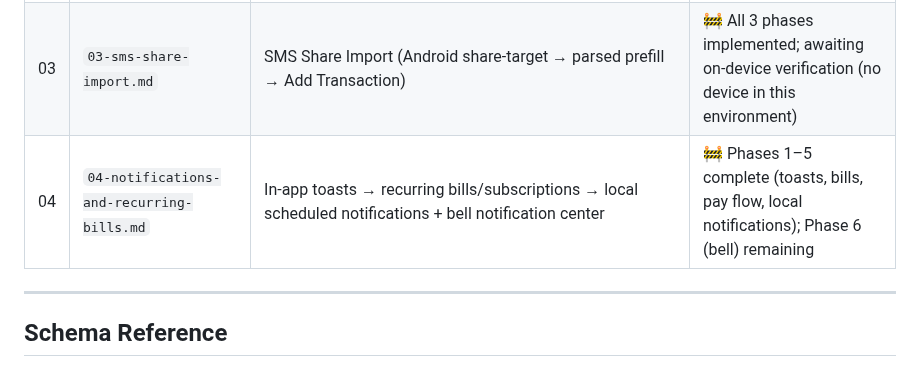
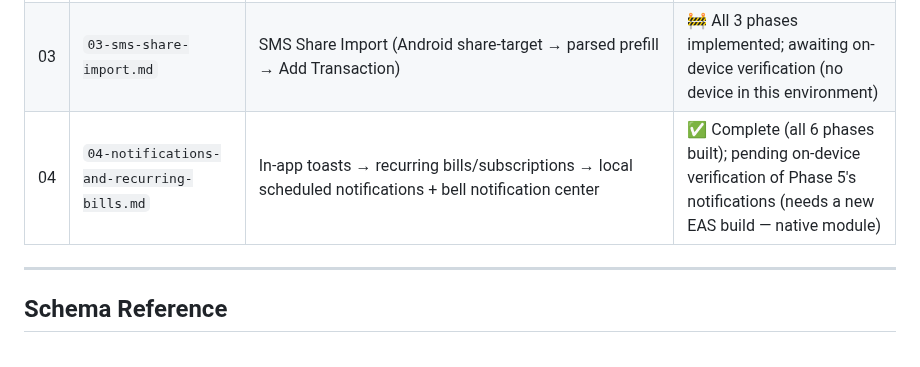
Before and after one commit to Shanks026/flo-expense-tracker-jul26, a Markdown page: .claude/features/00-index.md, the part around the change. Drawn GitHub-style.

```diff
--- a/.claude/features/00-index.md
+++ b/.claude/features/00-index.md
@@ -79,7 +79,7 @@ data model.
 | 01 | `01-analytics.md` | Analytics (shared filter + Overview/Transactions/Categories/Budgets/Plans graphs) | ✅ Complete (all 3 phases built, pending final on-device confirmation) |
 | 02 | `02-accounts.md` | Accounts (multiple ledgers; active-account scoping for transactions/budgets/plans/analytics) | ✅ Complete (all 3 phases built, pending on-device confirmation) |
 | 03 | `03-sms-share-import.md` | SMS Share Import (Android share-target → parsed prefill → Add Transaction) | 🚧 All 3 phases implemented; awaiting on-device verification (no device in this environment) |
-| 04 | `04-notifications-and-recurring-bills.md` | In-app toasts → recurring bills/subscriptions → local scheduled notifications + bell notification center | 🚧 Phases 1–5 complete (toasts, bills, pay flow, local notifications); Phase 6 (bell) remaining |
+| 04 | `04-notifications-and-recurring-bills.md` | In-app toasts → recurring bills/subscriptions → local scheduled notifications + bell notification center | ✅ Complete (all 6 phases built); pending on-device verification of Phase 5's notifications (needs a new EAS build — native module) |
 
 ---
 
```
Also changed, not shown: .claude/features/04-notifications-and-recurring-bills.md (+42 -7 lines).
